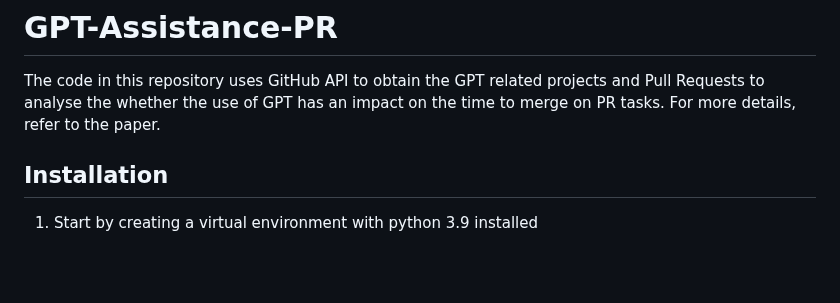
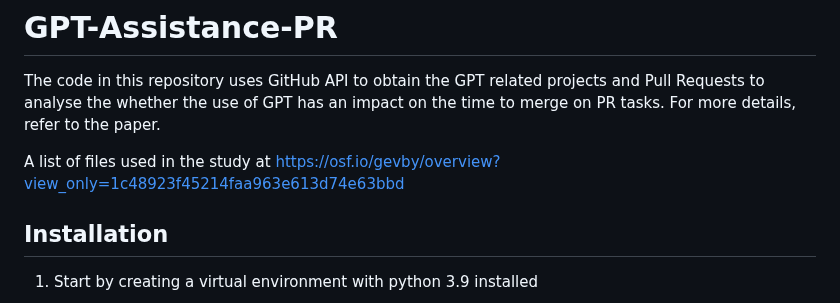
Before and after one commit to acollant/GPT-Assistance-PR, a Markdown page: README.md, the part around the change. Rendered like a GitHub page; blank space fills up the shorter version.

```diff
--- a/README.md
+++ b/README.md
@@ -1,5 +1,7 @@
 # GPT-Assistance-PR
 The code in this repository uses GitHub API to obtain the GPT related projects and Pull Requests to analyse the whether the use of GPT has an impact on the time to merge on PR tasks. For more details, refer to the paper.
+
+A list of files used in the study at https://osf.io/gevby/overview?view_only=1c48923f45214faa963e613d74e63bbd
 
 ## Installation
 
```
